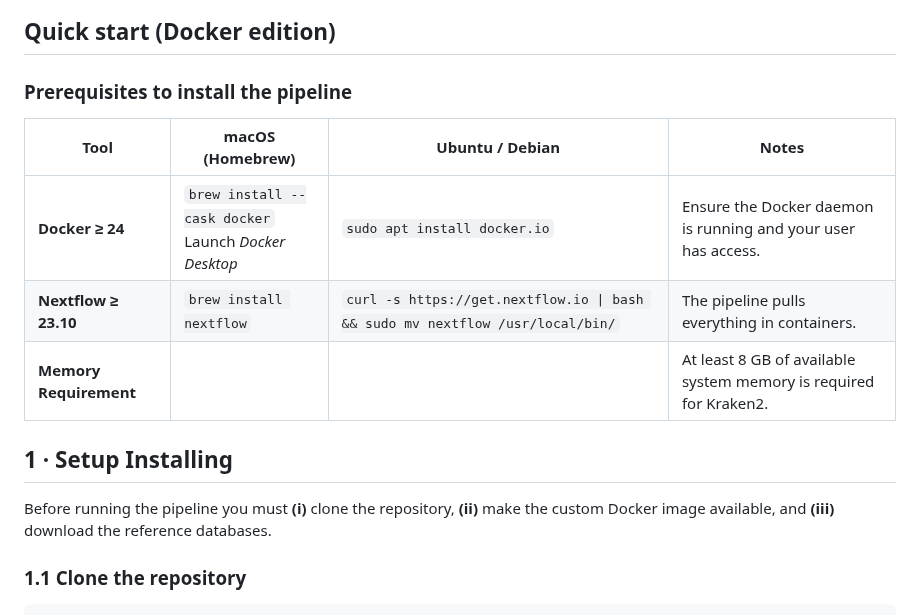
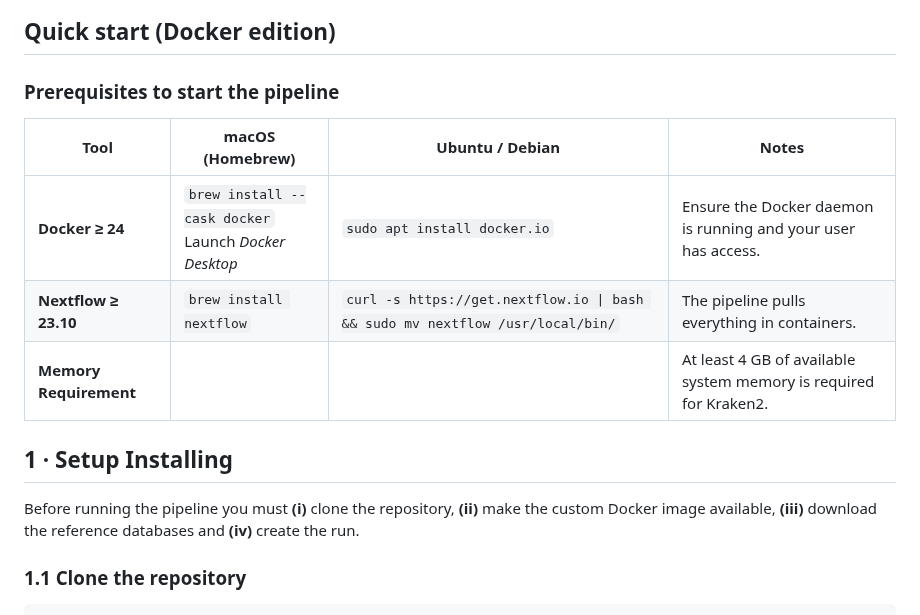
Before and after one commit to egenomics/agb2025, a Markdown page: README.md, the part around one of its changes. Rendered like a GitHub page.

````diff
--- a/README.md
+++ b/README.md
@@ -12,17 +12,17 @@ In this wiki page you will find the information about the pipeline context, the
 ![IMG1.png](https://github.com/egenomics/agb2025/blob/main/img/IMG1.png)
 ## Quick start (Docker edition)
 
-### Prerequisites to install the pipeline
+### Prerequisites to start the pipeline
 
 | Tool                   | macOS (Homebrew)                                                            | Ubuntu / Debian                                                           | Notes                                                         |
 |------------------------|-----------------------------------------------------------------------------|---------------------------------------------------------------------------|---------------------------------------------------------------|
 | **Docker ≥ 24**        | `brew install --cask docker`<br/>Launch *Docker Desktop*                     | `sudo apt install docker.io`                                              | Ensure the Docker daemon is running and your user has access. |
 | **Nextflow ≥ 23.10**   | `brew install nextflow`                                                     | `curl -s https://get.nextflow.io \| bash && sudo mv nextflow /usr/local/bin/` | The pipeline pulls everything in containers.                |
-| **Memory Requirement** |                                                                             |                                                                           | At least 8 GB of available system memory is required for Kraken2. |
+| **Memory Requirement** |                                                                             |                                                                           | At least 4 GB of available system memory is required for Kraken2. |
 
 ## 1 · Setup Installing
 
-Before running the pipeline you must **(i)** clone the repository, **(ii)** make the custom Docker image available, and **(iii)** download the reference databases.
+Before running the pipeline you must **(i)** clone the repository, **(ii)** make the custom Docker image available, **(iii)** download the reference databases and **(iv)** create the run.
 
 ### 1.1 Clone the repository
 ```bash
````
Also changed, not shown: other parts of README.md (+15 -45 lines).
